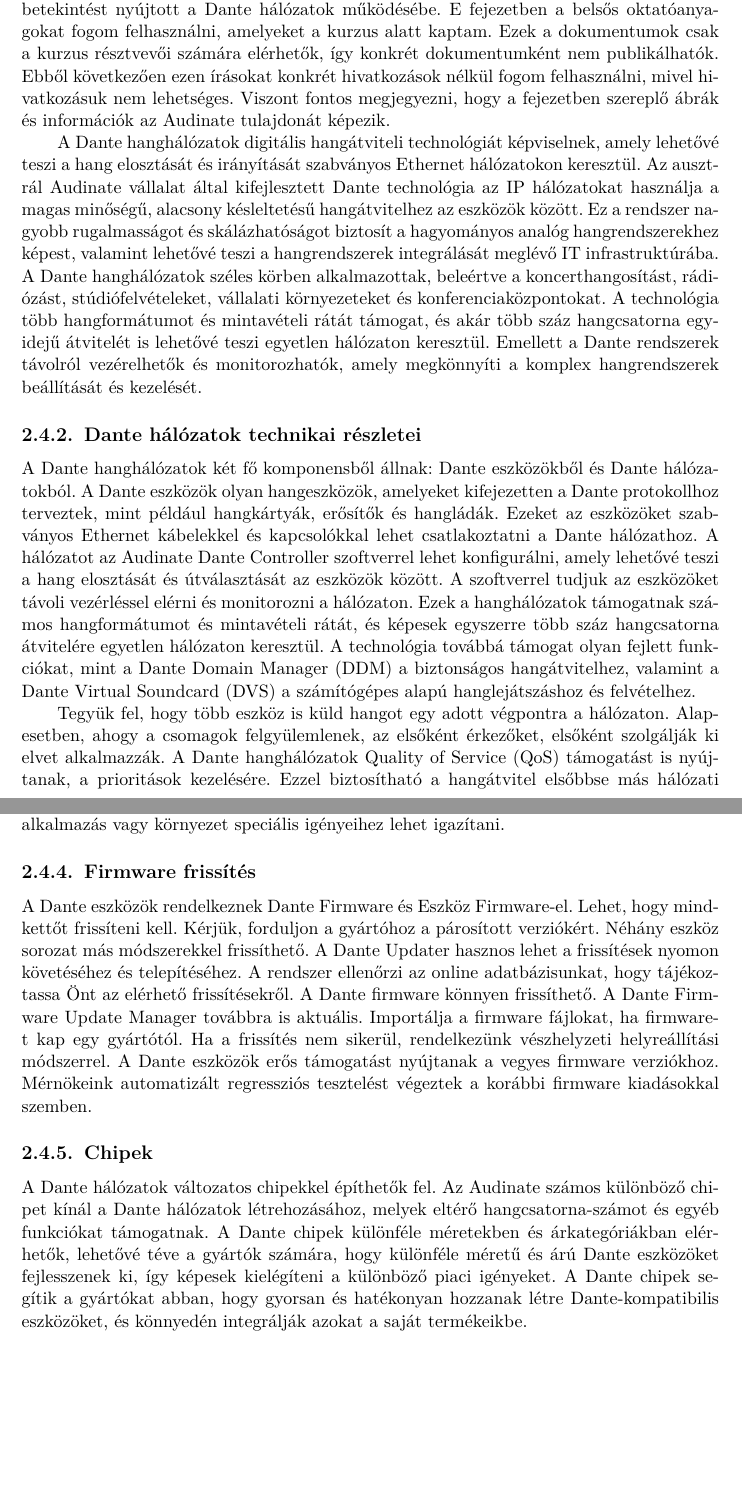
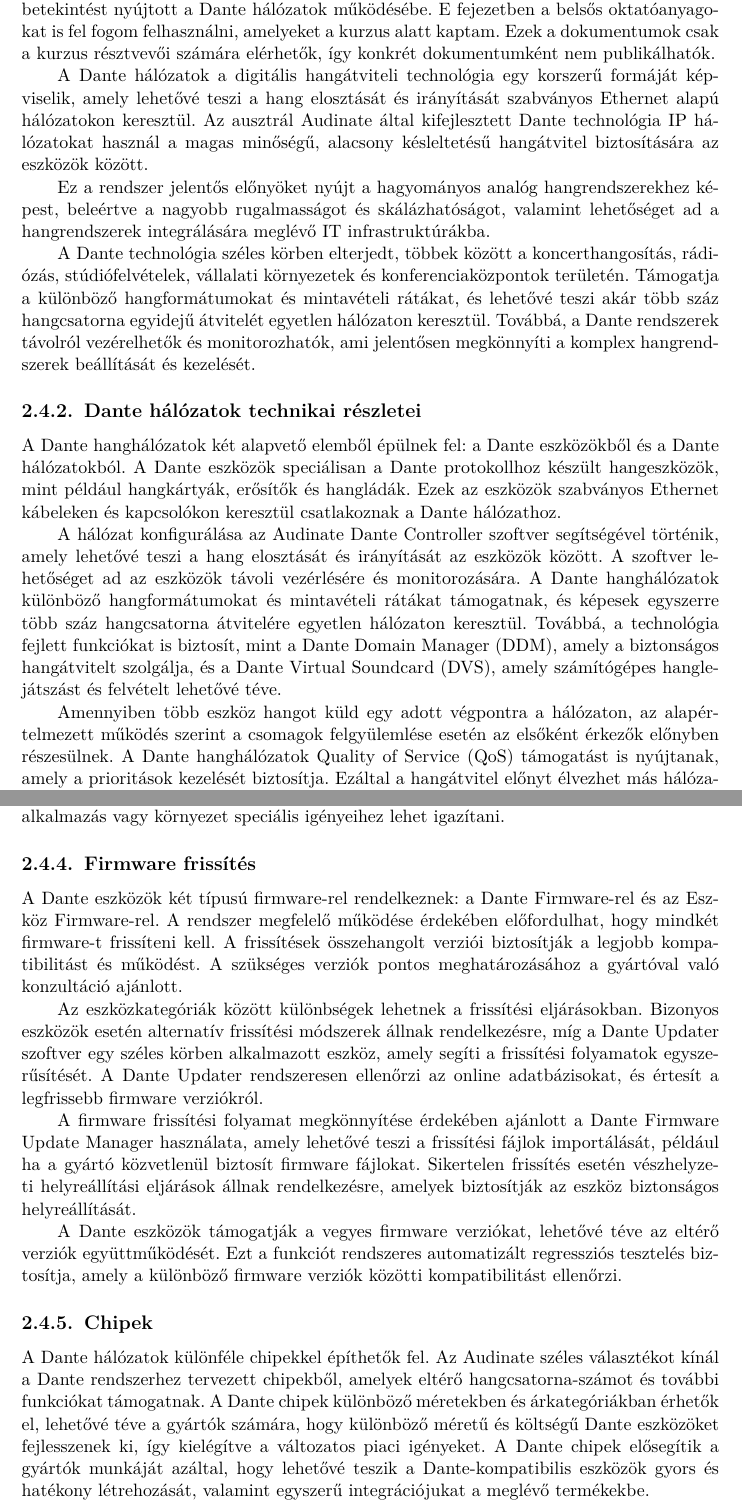
Before and after one commit to MrHumanRebel/sze_dante_network_thesis, a LaTeX thesis (thesis.tex, which reads content/audio_over_ip_systems.tex): two parts of pages 24 and 28 of 58, joined at a grey line, cut so that both start at the same text, the shorter picture padded with empty space. Compiled offline with pdfLaTeX.

Commit message:
feat(thesis): daily update

```diff
--- a/content/audio_over_ip_systems.tex
+++ b/content/audio_over_ip_systems.tex
@@ -700,46 +700,46 @@
 A 2020-2021-es Covid-19 járvány során lehetőségem volt részt venni egy átfogó Dante
 kurzuson, amelyet a Dante technológia fejlesztője, az Audinate szervezett. A kurzus
 részletes betekintést nyújtott a Dante hálózatok működésébe. E fejezetben a belsős
-oktatóanyagokat fogom felhasználni, amelyeket a kurzus alatt kaptam. Ezek a dokumentumok
+oktatóanyagokat is fel fogom felhasználni, amelyeket a kurzus alatt kaptam. Ezek a dokumentumok
 csak a kurzus résztvevői számára elérhetők, így konkrét dokumentumként nem publikálhatók.
-Ebből következően ezen írásokat konkrét hivatkozások nélkül fogom felhasználni, mivel
-hivatkozásuk nem lehetséges.
-Viszont fontos megjegyezni, hogy a fejezetben szereplő ábrák és információk az Audinate tulajdonát képezik.
+%Ebből következően ezen írásokat konkrét hivatkozások nélkül fogom felhasználni, mivel
+%hivatkozásuk nem lehetséges.
+%Viszont fontos megjegyezni, hogy a fejezetben szereplő ábrák és információk az Audinate tulajdonát képezik.
 
-A Dante hanghálózatok digitális hangátviteli technológiát képviselnek, amely lehetővé teszi
-a hang elosztását és irányítását szabványos Ethernet hálózatokon keresztül. Az ausztrál
-Audinate vállalat által kifejlesztett Dante technológia az IP hálózatokat használja a
-magas minőségű, alacsony késleltetésű hangátvitelhez az eszközök között. Ez a rendszer
-nagyobb rugalmasságot és skálázhatóságot biztosít a hagyományos analóg hangrendszerekhez
-képest, valamint lehetővé teszi a hangrendszerek integrálását meglévő IT infrastruktúrába.
-A Dante hanghálózatok széles körben alkalmazottak, beleértve a koncerthangosítást, rádiózást,
-stúdiófelvételeket, vállalati környezeteket és konferenciaközpontokat. A technológia
-több hangformátumot és mintavételi rátát támogat, és akár több száz hangcsatorna egyidejű
-átvitelét is lehetővé teszi egyetlen hálózaton keresztül. Emellett a Dante rendszerek távolról
-vezérelhetők és monitorozhatók, amely megkönnyíti a komplex hangrendszerek beállítását és
-kezelését.
+A Dante hálózatok a digitális hangátviteli technológia egy korszerű formáját képviselik,
+amely lehetővé teszi a hang elosztását és irányítását szabványos Ethernet alapú hálózatokon
+keresztül. Az ausztrál Audinate által kifejlesztett Dante technológia IP hálózatokat használ
+a magas minőségű, alacsony késleltetésű hangátvitel biztosítására az eszközök között.
+
+Ez a rendszer jelentős előnyöket nyújt a hagyományos analóg hangrendszerekhez képest,
+beleértve a nagyobb rugalmasságot és skálázhatóságot, valamint lehetőséget ad a hangrendszerek
+integrálására meglévő IT infrastruktúrákba.
+
+A Dante technológia széles körben elterjedt, többek között a koncerthangosítás, rádiózás,
+stúdiófelvételek, vállalati környezetek és konferenciaközpontok területén. Támogatja a különböző
+hangformátumokat és mintavételi rátákat, és lehetővé teszi akár több száz hangcsatorna egyidejű
+átvitelét egyetlen hálózaton keresztül. Továbbá, a Dante rendszerek távolról vezérelhetők és
+monitorozhatók, ami jelentősen megkönnyíti a komplex hangrendszerek beállítását és kezelését.
 
 
 %----------------------------------------------------------------------------
 \subsection{Dante hálózatok technikai részletei}
 %----------------------------------------------------------------------------
-A Dante hanghálózatok két fő komponensből állnak: Dante eszközökből
-és Dante hálózatokból. A Dante eszközök olyan hangeszközök, amelyeket
-kifejezetten a Dante protokollhoz terveztek, mint például hangkártyák, erősítők
-és hangládák. Ezeket az eszközöket szabványos Ethernet kábelekkel és
-kapcsolókkal lehet csatlakoztatni a Dante hálózathoz.
-A hálózatot az Audinate Dante Controller szoftverrel lehet
-konfigurálni, amely lehetővé teszi a hang elosztását és útválasztását az
-eszközök között. A szoftverrel tudjuk az eszközöket távoli vezérléssel elérni és
-monitorozni a hálózaton. Ezek a hanghálózatok támogatnak számos
-hangformátumot és mintavételi rátát, és képesek egyszerre több száz hangcsatorna
-átvitelére egyetlen hálózaton keresztül. A technológia továbbá támogat olyan
-fejlett funkciókat, mint a Dante Domain Manager (DDM) a biztonságos
-hangátvitelhez, valamint a Dante Virtual Soundcard (DVS) a számítógépes alapú
-hanglejátszáshoz és felvételhez.
 
-Tegyük fel, hogy több eszköz is küld hangot egy adott végpontra a hálózaton.
-Alapesetben, ahogy a csomagok felgyülemlenek, az elsőként érkezőket, elsőként szolgálják ki elvet alkalmazzák.
-A Dante hanghálózatok Quality of Service (QoS)
-támogatást is nyújtanak, a prioritások kezelésére.
-Ezzel biztosítható a hangátvitel elsőbbse más hálózati forgalommal szemben. Ez segít minimalizálni a hálózati
+A Dante hanghálózatok két alapvető elemből épülnek fel: a Dante eszközökből és a Dante hálózatokból.
+A Dante eszközök speciálisan a Dante protokollhoz készült hangeszközök, mint például hangkártyák, erősítők és hangládák.
+Ezek az eszközök szabványos Ethernet kábeleken és kapcsolókon keresztül csatlakoznak a Dante hálózathoz.
+
+A hálózat konfigurálása az Audinate Dante Controller szoftver segítségével történik, amely lehetővé teszi a hang elosztását és
+irányítását az eszközök között. A szoftver lehetőséget ad az eszközök távoli vezérlésére és monitorozására.
+A Dante hanghálózatok különböző hangformátumokat és mintavételi rátákat támogatnak, és képesek egyszerre több száz hangcsatorna
+átvitelére egyetlen hálózaton keresztül. Továbbá, a technológia fejlett funkciókat is biztosít, mint a Dante Domain Manager (DDM),
+amely a biztonságos hangátvitelt szolgálja, és a Dante Virtual Soundcard (DVS), amely számítógépes hanglejátszást és felvételt
+lehetővé téve.
+
+Amennyiben több eszköz hangot küld egy adott végpontra a hálózaton, az alapértelmezett működés szerint a csomagok felgyülemlése
+esetén az elsőként érkezők előnyben részesülnek. A Dante hanghálózatok Quality of Service (QoS) támogatást is nyújtanak,
+amely a prioritások kezelését biztosítja. Ezáltal a hangátvitel előnyt élvezhet más hálózati forgalommal szemben, csökkentve
+a hálózati torlódás esélyét és biztosítva a minimális késleltetést valamint a magas minőséget. Körülbelül 70 százalékos
+hálózati szaturációnál már javasolt a QoS alkalmazása, míg 100 Mbps sebességű hálózatok esetén a jitter csökkentésére is
+segít.
@@ -942,30 +943,41 @@
 \subsection{Firmware frissítés}
 %----------------------------------------------------------------------------
 
-A Dante eszközök rendelkeznek Dante Firmware és Eszköz Firmware-el.
-Lehet, hogy mindkettőt frissíteni kell. Kérjük, forduljon a gyártóhoz a párosított verziókért.
-Néhány eszköz sorozat más módszerekkel frissíthető.
-A Dante Updater hasznos lehet a frissítések nyomon követéséhez és telepítéséhez.
-A rendszer ellenőrzi az online adatbázisunkat, hogy tájékoztassa Önt az elérhető frissítésekről.
-A Dante firmware könnyen frissíthető.
-A Dante Firmware Update Manager továbbra is aktuális.
-Importálja a firmware fájlokat, ha firmware-t kap egy gyártótól.
-Ha a frissítés nem sikerül, rendelkezünk vészhelyzeti helyreállítási módszerrel.
-A Dante eszközök erős támogatást nyújtanak a vegyes firmware verziókhoz.
-Mérnökeink automatizált regressziós tesztelést végeztek a korábbi firmware kiadásokkal szemben.
+A Dante eszközök két típusú firmware-rel rendelkeznek: a Dante Firmware-rel és az
+Eszköz Firmware-rel. A rendszer megfelelő működése érdekében előfordulhat, hogy mindkét
+firmware-t frissíteni kell. A frissítések összehangolt verziói biztosítják a legjobb
+kompatibilitást és működést. A szükséges verziók pontos meghatározásához a gyártóval
+való konzultáció ajánlott.
+
+Az eszközkategóriák között különbségek lehetnek a frissítési eljárásokban. Bizonyos
+eszközök esetén alternatív frissítési módszerek állnak rendelkezésre, míg a Dante
+Updater szoftver egy széles körben alkalmazott eszköz, amely segíti a frissítési
+folyamatok egyszerűsítését. A Dante Updater rendszeresen ellenőrzi az online
+adatbázisokat, és értesít a legfrissebb firmware verziókról.
+
+A firmware frissítési folyamat megkönnyítése érdekében ajánlott a Dante Firmware
+Update Manager használata, amely lehetővé teszi a frissítési fájlok importálását,
+például ha a gyártó közvetlenül biztosít firmware fájlokat. Sikertelen frissítés
+esetén vészhelyzeti helyreállítási eljárások állnak rendelkezésre, amelyek biztosítják
+az eszköz biztonságos helyreállítását.
+
+A Dante eszközök támogatják a vegyes firmware verziókat, lehetővé téve az eltérő
+verziók együttműködését. Ezt a funkciót rendszeres automatizált regressziós tesztelés
+biztosítja, amely a különböző firmware verziók közötti kompatibilitást ellenőrzi.
+
 
 %----------------------------------------------------------------------------
 \subsection{Chipek}
 %----------------------------------------------------------------------------
 
-A Dante hálózatok változatos chipekkel építhetők fel.
-Az Audinate számos különböző chipet kínál a Dante hálózatok létrehozásához,
-melyek eltérő hangcsatorna-számot és egyéb funkciókat támogatnak.
-A Dante chipek különféle méretekben és árkategóriákban elérhetők,
-lehetővé téve a gyártók számára, hogy különféle méretű és árú Dante
-eszközöket fejlesszenek ki, így képesek kielégíteni a különböző piaci igényeket.
-A Dante chipek segítik a gyártókat abban, hogy gyorsan és hatékonyan hozzanak
-létre Dante-kompatibilis eszközöket, és könnyedén integrálják azokat a saját termékeikbe.
+A Dante hálózatok különféle chipekkel építhetők fel. Az Audinate széles választékot
+kínál a Dante rendszerhez tervezett chipekből, amelyek eltérő hangcsatorna-számot
+és további funkciókat támogatnak. A Dante chipek különböző méretekben és árkategóriákban
+érhetők el, lehetővé téve a gyártók számára, hogy különböző méretű és költségű Dante
+eszközöket fejlesszenek ki, így kielégítve a változatos piaci igényeket. A Dante chipek
+elősegítik a gyártók munkáját azáltal, hogy lehetővé teszik a Dante-kompatibilis eszközök
+gyors és hatékony létrehozását, valamint egyszerű integrációjukat a meglévő termékekbe.
+
 
 %----------------------------------------------------------------------------
 \begin{center}
```
Also changed, not shown: content/further_development.tex (+12 -1 lines), content/system_desing.tex (+3 -3 lines), content/audio_over_ip_systems.tex (123 more changed lines).
